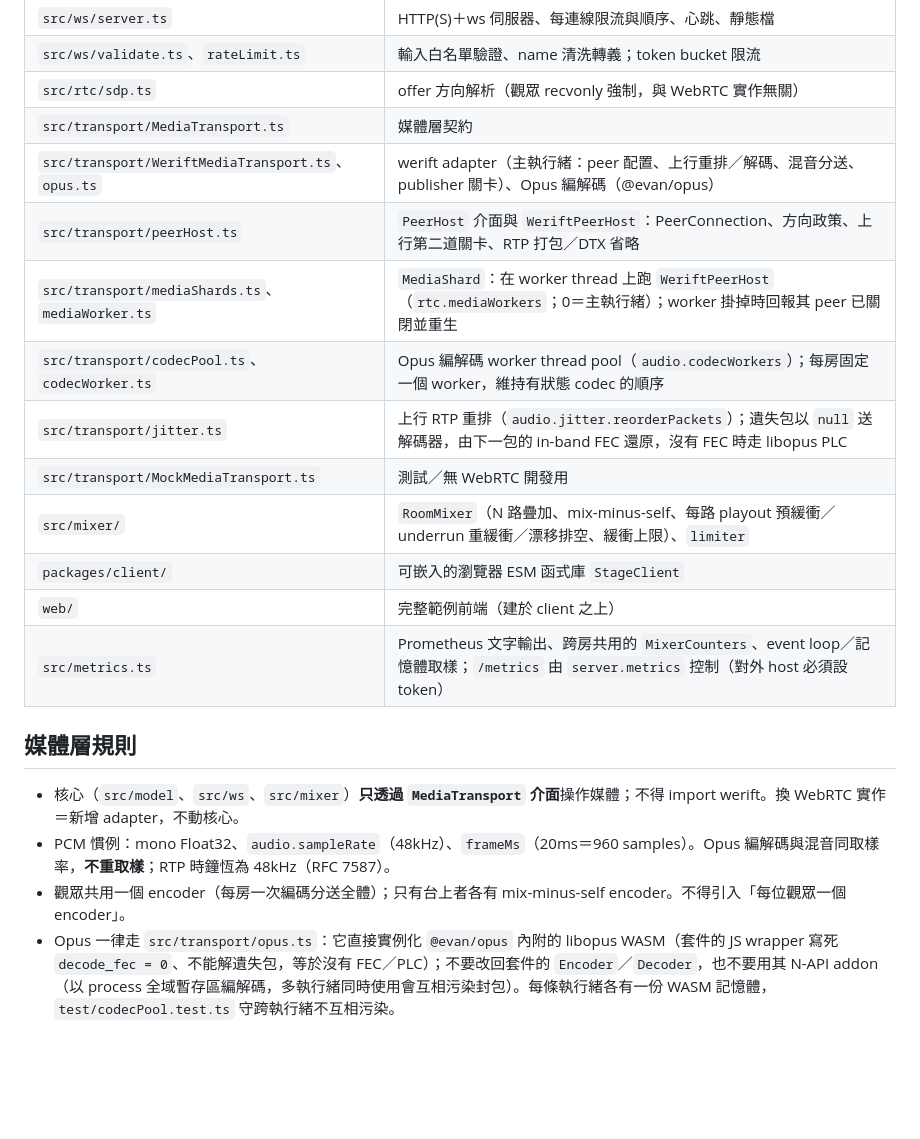
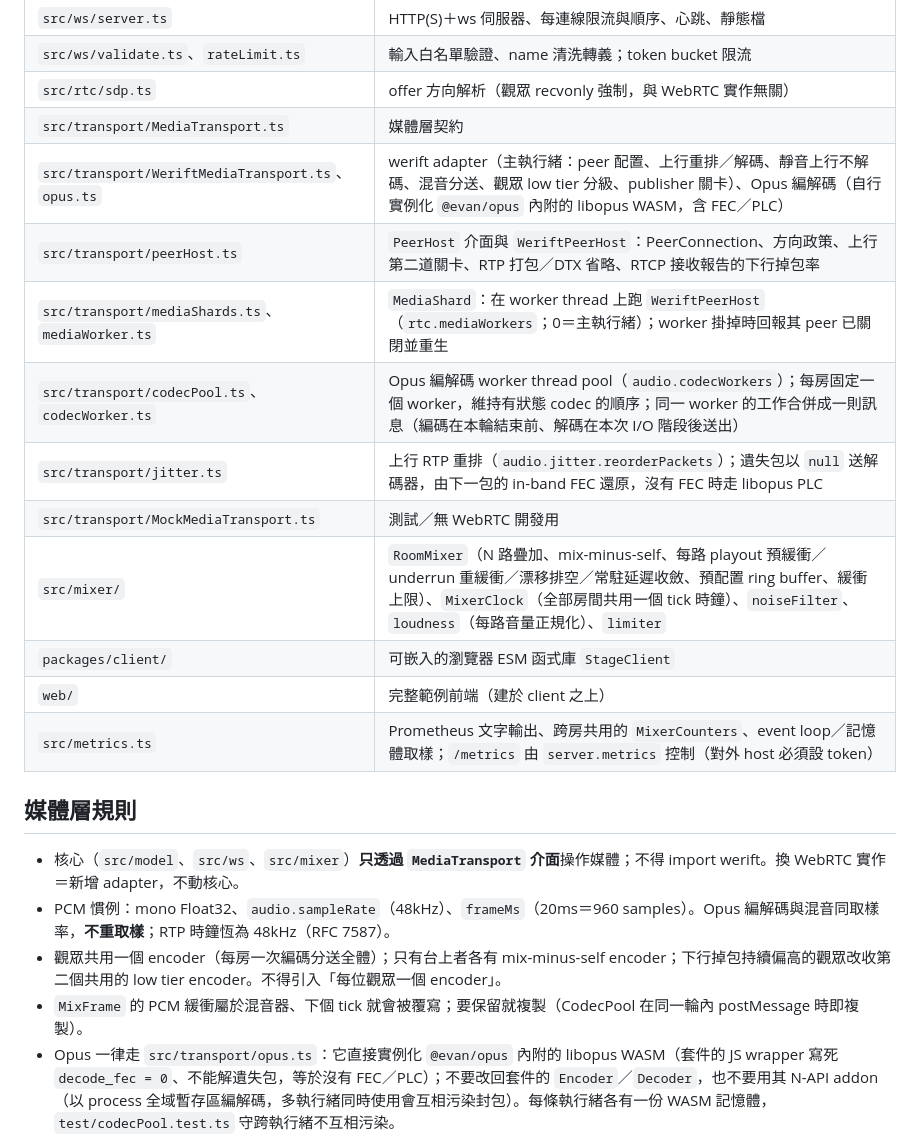
Before and after one commit to JS-PACKAGE/Stage.js, a Markdown page: AGENTS.md, the part around the change. GitHub-like rendering; blank space fills up the shorter version.

```diff
--- a/AGENTS.md
+++ b/AGENTS.md
@@ -39,13 +39,13 @@ node scripts/load-test.ts        # 全端壓測：自起伺服器，K 發言者
 | `src/ws/validate.ts`、`rateLimit.ts` | 輸入白名單驗證、name 清洗轉義；token bucket 限流 |
 | `src/rtc/sdp.ts` | offer 方向解析（觀眾 recvonly 強制，與 WebRTC 實作無關） |
 | `src/transport/MediaTransport.ts` | 媒體層契約 |
-| `src/transport/WeriftMediaTransport.ts`、`opus.ts` | werift adapter（主執行緒：peer 配置、上行重排／解碼、混音分送、publisher 關卡）、Opus 編解碼（@evan/opus） |
-| `src/transport/peerHost.ts` | `PeerHost` 介面與 `WeriftPeerHost`：PeerConnection、方向政策、上行第二道關卡、RTP 打包／DTX 省略 |
+| `src/transport/WeriftMediaTransport.ts`、`opus.ts` | werift adapter（主執行緒：peer 配置、上行重排／解碼、靜音上行不解碼、混音分送、觀眾 low tier 分級、publisher 關卡）、Opus 編解碼（自行實例化 `@evan/opus` 內附的 libopus WASM，含 FEC／PLC） |
+| `src/transport/peerHost.ts` | `PeerHost` 介面與 `WeriftPeerHost`：PeerConnection、方向政策、上行第二道關卡、RTP 打包／DTX 省略、RTCP 接收報告的下行掉包率 |
 | `src/transport/mediaShards.ts`、`mediaWorker.ts` | `MediaShard`：在 worker thread 上跑 `WeriftPeerHost`（`rtc.mediaWorkers`；0＝主執行緒）；worker 掛掉時回報其 peer 已關閉並重生 |
-| `src/transport/codecPool.ts`、`codecWorker.ts` | Opus 編解碼 worker thread pool（`audio.codecWorkers`）；每房固定一個 worker，維持有狀態 codec 的順序 |
+| `src/transport/codecPool.ts`、`codecWorker.ts` | Opus 編解碼 worker thread pool（`audio.codecWorkers`）；每房固定一個 worker，維持有狀態 codec 的順序；同一 worker 的工作合併成一則訊息（編碼在本輪結束前、解碼在本次 I/O 階段後送出） |
 | `src/transport/jitter.ts` | 上行 RTP 重排（`audio.jitter.reorderPackets`）；遺失包以 `null` 送解碼器，由下一包的 in-band FEC 還原，沒有 FEC 時走 libopus PLC |
 | `src/transport/MockMediaTransport.ts` | 測試／無 WebRTC 開發用 |
-| `src/mixer/` | `RoomMixer`（N 路疊加、mix-minus-self、每路 playout 預緩衝／underrun 重緩衝／漂移排空、緩衝上限）、`limiter` |
+| `src/mixer/` | `RoomMixer`（N 路疊加、mix-minus-self、每路 playout 預緩衝／underrun 重緩衝／漂移排空／常駐延遲收斂、預配置 ring buffer、緩衝上限）、`MixerClock`（全部房間共用一個 tick 時鐘）、`noiseFilter`、`loudness`（每路音量正規化）、`limiter` |
 | `packages/client/` | 可嵌入的瀏覽器 ESM 函式庫 `StageClient` |
 | `web/` | 完整範例前端（建於 client 之上） |
 | `src/metrics.ts` | Prometheus 文字輸出、跨房共用的 `MixerCounters`、event loop／記憶體取樣；`/metrics` 由 `server.metrics` 控制（對外 host 必須設 token） |
@@ -54,7 +54,8 @@ node scripts/load-test.ts        # 全端壓測：自起伺服器，K 發言者
 
 - 核心（`src/model`、`src/ws`、`src/mixer`）**只透過 `MediaTransport` 介面**操作媒體；不得 import werift。換 WebRTC 實作＝新增 adapter，不動核心。
 - PCM 慣例：mono Float32、`audio.sampleRate`（48kHz）、`frameMs`（20ms＝960 samples）。Opus 編解碼與混音同取樣率，**不重取樣**；RTP 時鐘恆為 48kHz（RFC 7587）。
-- 觀眾共用一個 encoder（每房一次編碼分送全體）；只有台上者各有 mix-minus-self encoder。不得引入「每位觀眾一個 encoder」。
+- 觀眾共用一個 encoder（每房一次編碼分送全體）；只有台上者各有 mix-minus-self encoder；下行掉包持續偏高的觀眾改收第二個共用的 low tier encoder。不得引入「每位觀眾一個 encoder」。
+- `MixFrame` 的 PCM 緩衝屬於混音器、下個 tick 就會被覆寫；要保留就複製（CodecPool 在同一輪內 postMessage 時即複製）。
 - Opus 一律走 `src/transport/opus.ts`：它直接實例化 `@evan/opus` 內附的 libopus WASM（套件的 JS wrapper 寫死 `decode_fec = 0`、不能解遺失包，等於沒有 FEC／PLC）；不要改回套件的 `Encoder`／`Decoder`，也不要用其 N-API addon（以 process 全域暫存區編解碼，多執行緒同時使用會互相污染封包）。每條執行緒各有一份 WASM 記憶體，`test/codecPool.test.ts` 守跨執行緒不互相污染。
 - werift：伺服器 transceiver 必須在 `setRemoteDescription` **之前**設成政策方向，否則重協商時新 SSRC 不會被登錄（見 PLAN 十二-11）。
 
```
Also changed, not shown: README.md (+6 -6 lines).
